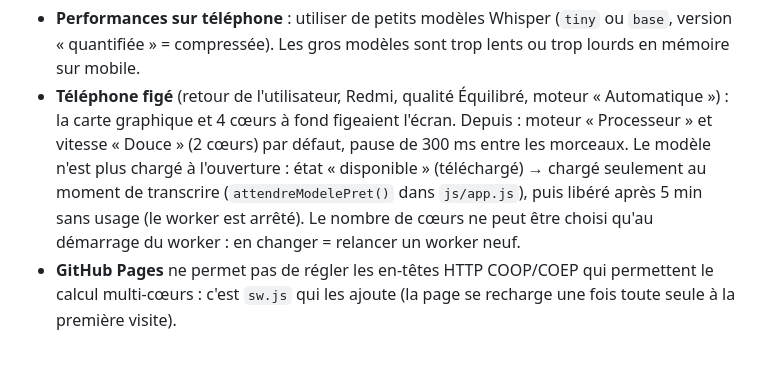
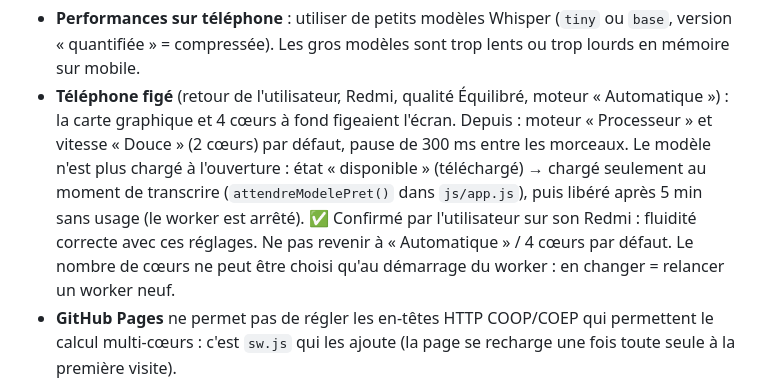
Before and after one commit to FerrusDantioch/Transcriptor, a Markdown page: CLAUDE.md, the part around the change. Rendered like a GitHub page; blank space fills up the shorter version.

Commit message:
Note : fluidité confirmée sur le téléphone
Co-Authored-By: Claude Opus 5.5 <noreply@anthropic.com>
Claude-Session: https://claude.ai/code/session_01Sb6jc4rCws4MH8fLz5mpfw

```diff
--- a/CLAUDE.md
+++ b/CLAUDE.md
@@ -110,7 +110,9 @@ icons/                     icônes 192 et 512 px (« any » et « maskable »)
   pause de 300 ms entre les morceaux. Le modèle n'est plus chargé à l'ouverture :
   état « disponible » (téléchargé) → chargé seulement au moment de transcrire
   (`attendreModelePret()` dans `js/app.js`), puis libéré après 5 min sans usage
-  (le worker est arrêté). Le nombre de cœurs ne peut être choisi
+  (le worker est arrêté).
+  ✅ Confirmé par l'utilisateur sur son Redmi : fluidité correcte avec ces réglages.
+  Ne pas revenir à « Automatique » / 4 cœurs par défaut. Le nombre de cœurs ne peut être choisi
   qu'au démarrage du worker : en changer = relancer un worker neuf.
 - **GitHub Pages** ne permet pas de régler les en-têtes HTTP COOP/COEP qui
   permettent le calcul multi-cœurs : c'est `sw.js` qui les ajoute (la page se
```
